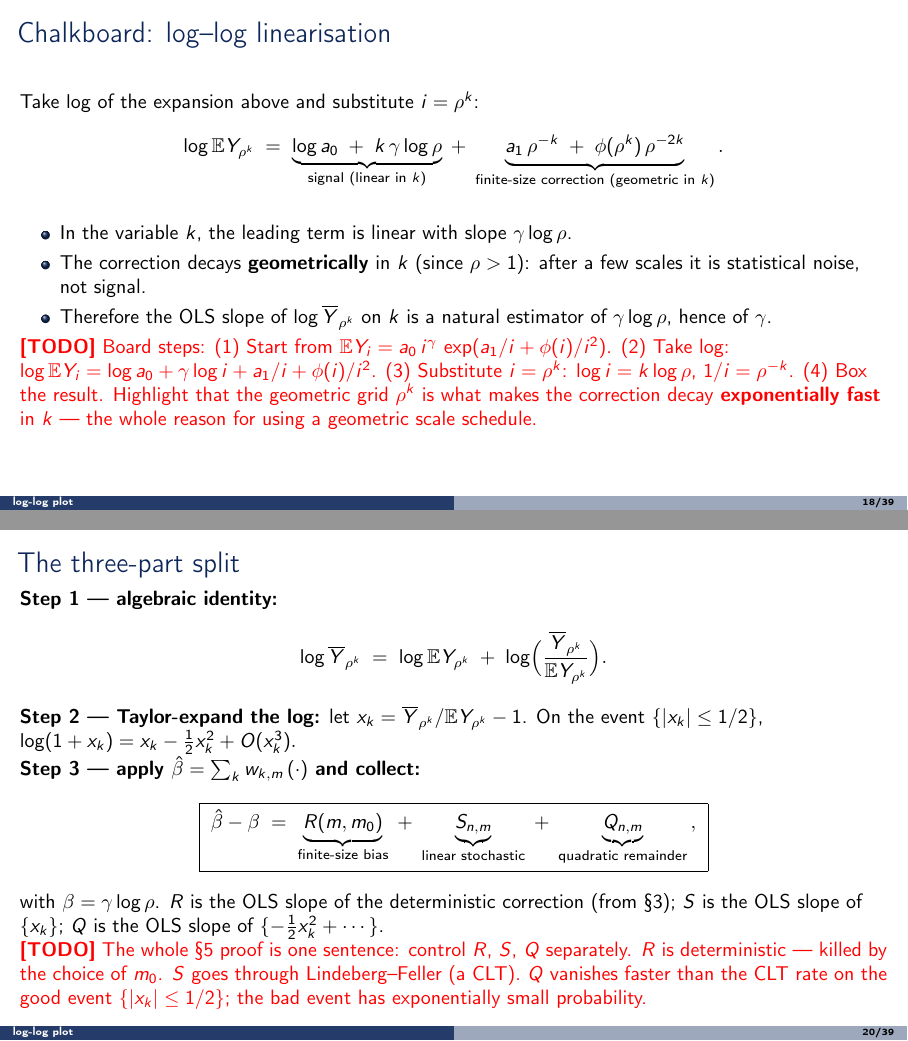
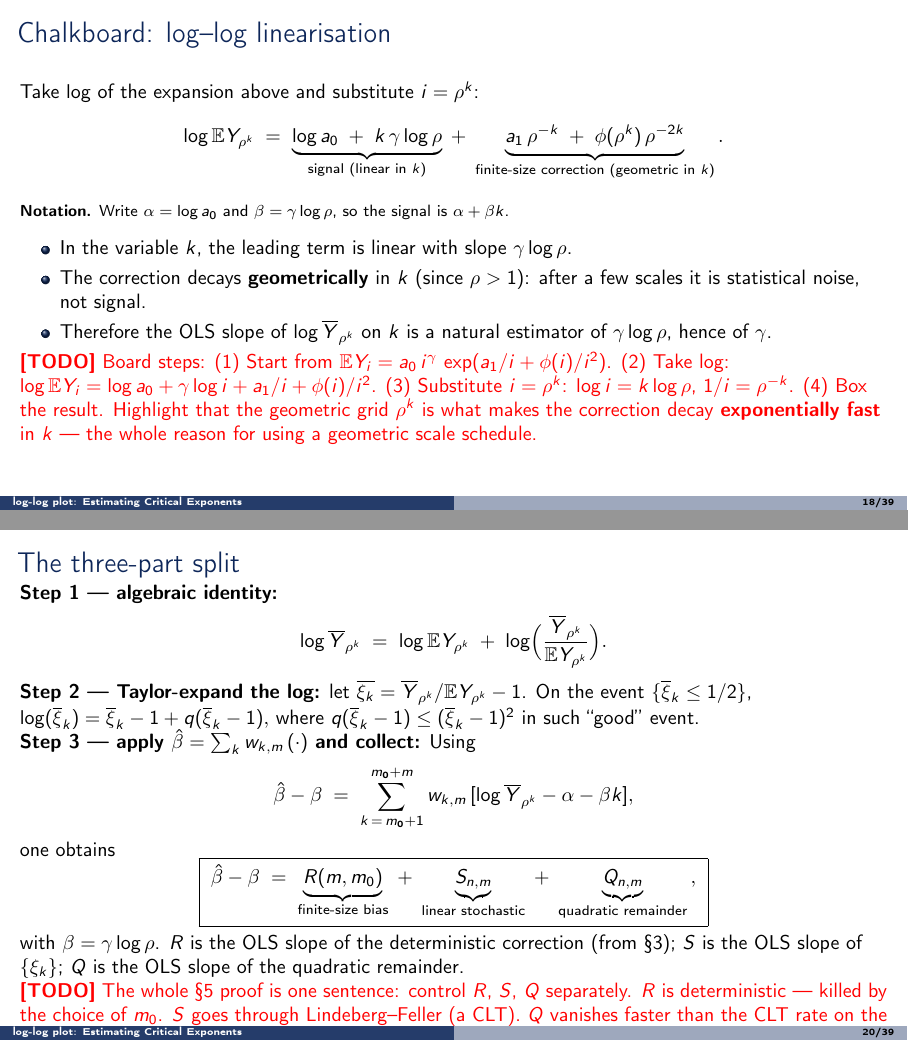
Before and after one commit to IgorSSBarbosa/impa-seminar-2026-05-18, LaTeX slides (talk/talk.tex): pages 18 and 20 of 39, joined at a grey line. Compiled offline with pdfLaTeX.

Commit message:
talk §4 polish: full footer title, ξ_k notation, expanded Step 3, closed-form Σw²
- Footer: "log-log plot" -> "log-log plot: Estimating Critical Exponents"
- Three-part split Step 2: rewrite with ξ_k = Ȳ_{ρ^k}/EY_{ρ^k}-1 and explicit
  quadratic remainder q(·); replace stray x_k notation in TODO
- Three-part split Step 3: motivate the boxed decomposition by inserting
  the identity Σ w_{k,m} [log Ȳ - α - βk]
- Chalkboard log-log frame: add α = log a_0, β = γ log ρ notation remark
- Linear-functional frame: keep the exact closed form 12/(m(m²-1)) before
  the ≍ 1/m³ scaling

Co-Authored-By: Claude Opus 4.7 <noreply@anthropic.com>

```diff
--- a/talk/talk.tex
+++ b/talk/talk.tex
@@ -61,7 +61,7 @@
   \hbox{%
     \begin{beamercolorbox}[wd=0.5\paperwidth, ht=2.25ex, dp=1ex,
                            leftskip=1em]{author in head/foot}%
-      \usebeamerfont{author in head/foot}log-log plot%
+      \usebeamerfont{author in head/foot}log-log plot: Estimating Critical Exponents%
     \end{beamercolorbox}%
     \begin{beamercolorbox}[wd=0.5\paperwidth, ht=2.25ex, dp=1ex,
                            rightskip=1em]{date in head/foot}%
@@ -449,6 +449,11 @@
       \underbrace{a_1\, \rho^{-k} \;+\; \phi(\rho^k)\, \rho^{-2k}}_{\text{finite-size correction (geometric in }k\text{)}}.
   \]
 
+  \vspace{0.2em}
+  {\footnotesize\textbf{Notation.} Write
+  $\alpha = \log a_0$ and $\beta = \gamma \log \rho$, so the signal is
+  $\alpha + \beta k$.}
+
   \vspace{0.4em}
   \begin{itemize}
     \item In the variable $k$, the leading term is linear with slope
@@ -515,11 +520,18 @@
   \]
 
   \textbf{Step 2 --- Taylor-expand the log:} let
-  $x_k = \overline Y_{\rho^k}/\E Y_{\rho^k} - 1$. On the event
-  $\{|x_k| \le 1/2\}$,
-  $\log(1 + x_k) = x_k - \tfrac12 x_k^2 + O(x_k^3).$
+  $\overline{\xi_k} = \overline Y_{\rho^k}/\E Y_{\rho^k} - 1$. On the event
+  $\{\overline{\xi}_k \le 1/2\}$,
+  $\log( \overline{\xi}_k) = \overline{\xi}_k - 1 + q(\overline{\xi}_k - 1),$
+  where $q(\overline{\xi}_k -1) \le (\overline{\xi}_k - 1)^2$ in such ``good'' event.
 
   \textbf{Step 3 --- apply $\hat\beta = \sum_k w_{k,m}\,(\cdot)$ and collect:}
+  Using
+  \[
+    \hat\beta - \beta \;=\; \sum_{k\, =\, m_0 + 1}^{m_0 + m}
+        w_{k,m}\,[ \log \overline Y_{\rho^k} - \alpha -\beta k],
+  \]
+  one obtains
   \[
     \boxed{\;
       \hat\beta - \beta
@@ -532,13 +544,13 @@
   \]
   with $\beta = \gamma \log \rho$. $R$ is the OLS slope of the
   deterministic correction (from §3); $S$ is the OLS slope of
-  $\{x_k\}$; $Q$ is the OLS slope of $\{-\tfrac12 x_k^2 + \cdots\}$.
+  $\{\xi_k\}$; $Q$ is the OLS slope of the quadratic remainder.
 
   \TODO{The whole §5 proof is one sentence: control $R$, $S$, $Q$
         separately. $R$ is deterministic --- killed by the choice of
         $m_0$. $S$ goes through Lindeberg--Feller (a CLT). $Q$
         vanishes faster than the CLT rate on the good event
-        $\{|x_k| \le 1/2\}$; the bad event has exponentially small
+        $\{|\xi_k| \le 1/2\}$; the bad event has exponentially small
         probability.}
 \end{frame}
 
```
Also changed, not shown: talk/talk.tex (10 more changed lines).
